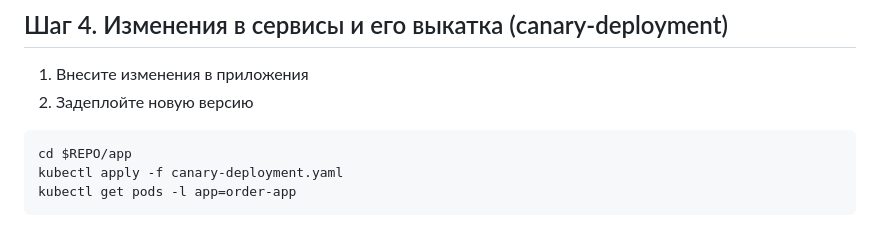
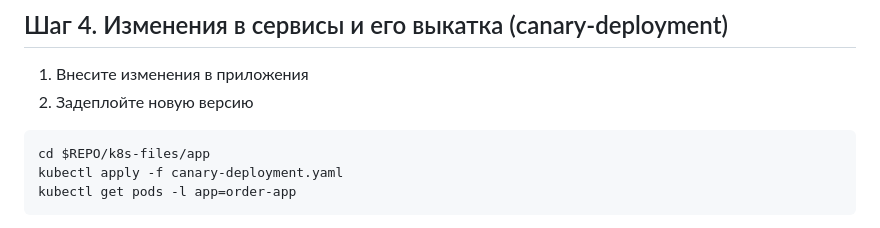
Before and after one commit to yardgeo/hse-deisgn-docker, a Markdown page: README.md, the part around the change. GitHub-like rendering.

````diff
--- a/README.md
+++ b/README.md
@@ -157,7 +157,7 @@ kubectl describe service order-app
 1. Внесите изменения в приложения
 2. Задеплойте новую версию
 ```
-cd $REPO/app
+cd $REPO/k8s-files/app
 kubectl apply -f canary-deployment.yaml
 kubectl get pods -l app=order-app
 ```
````
